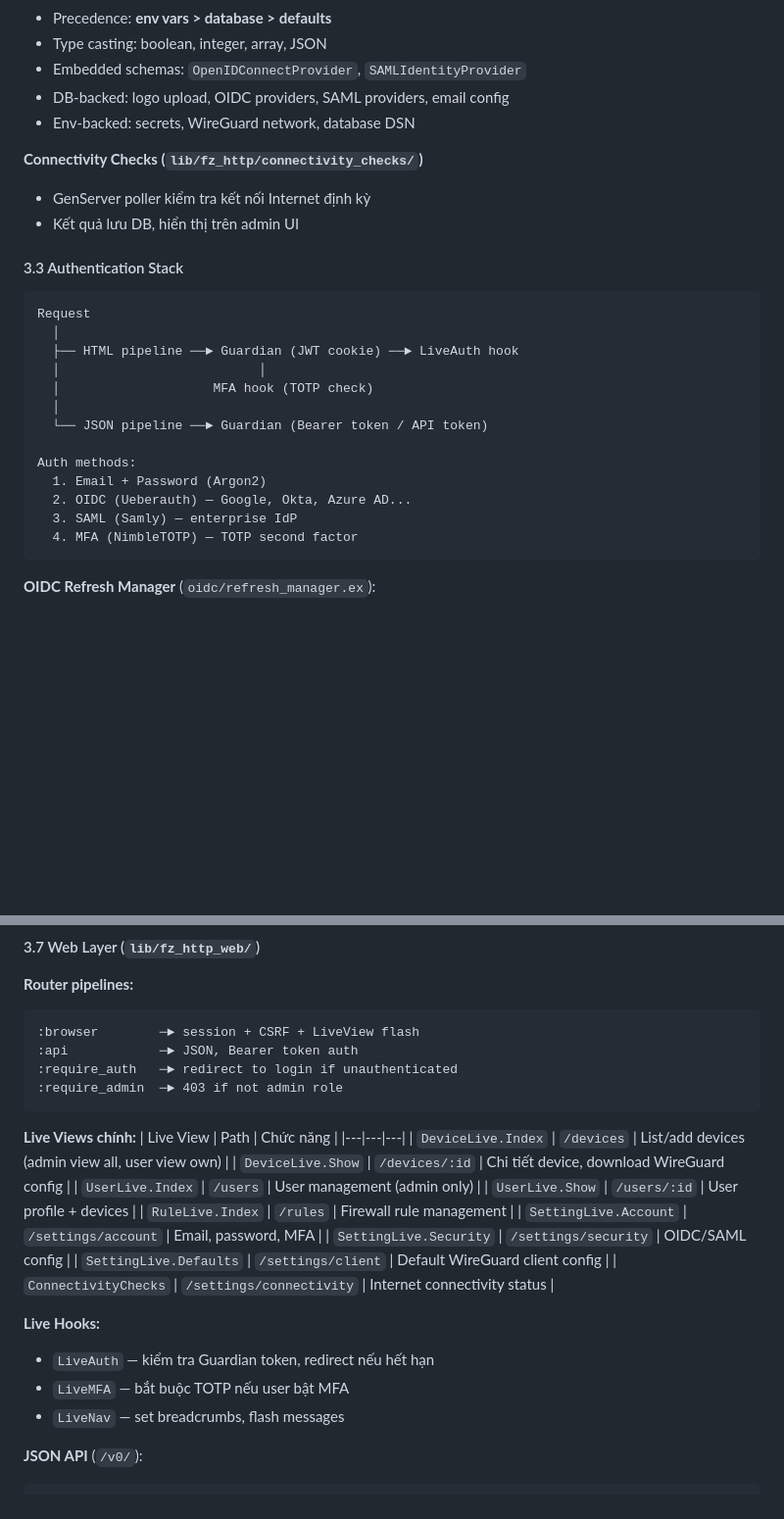
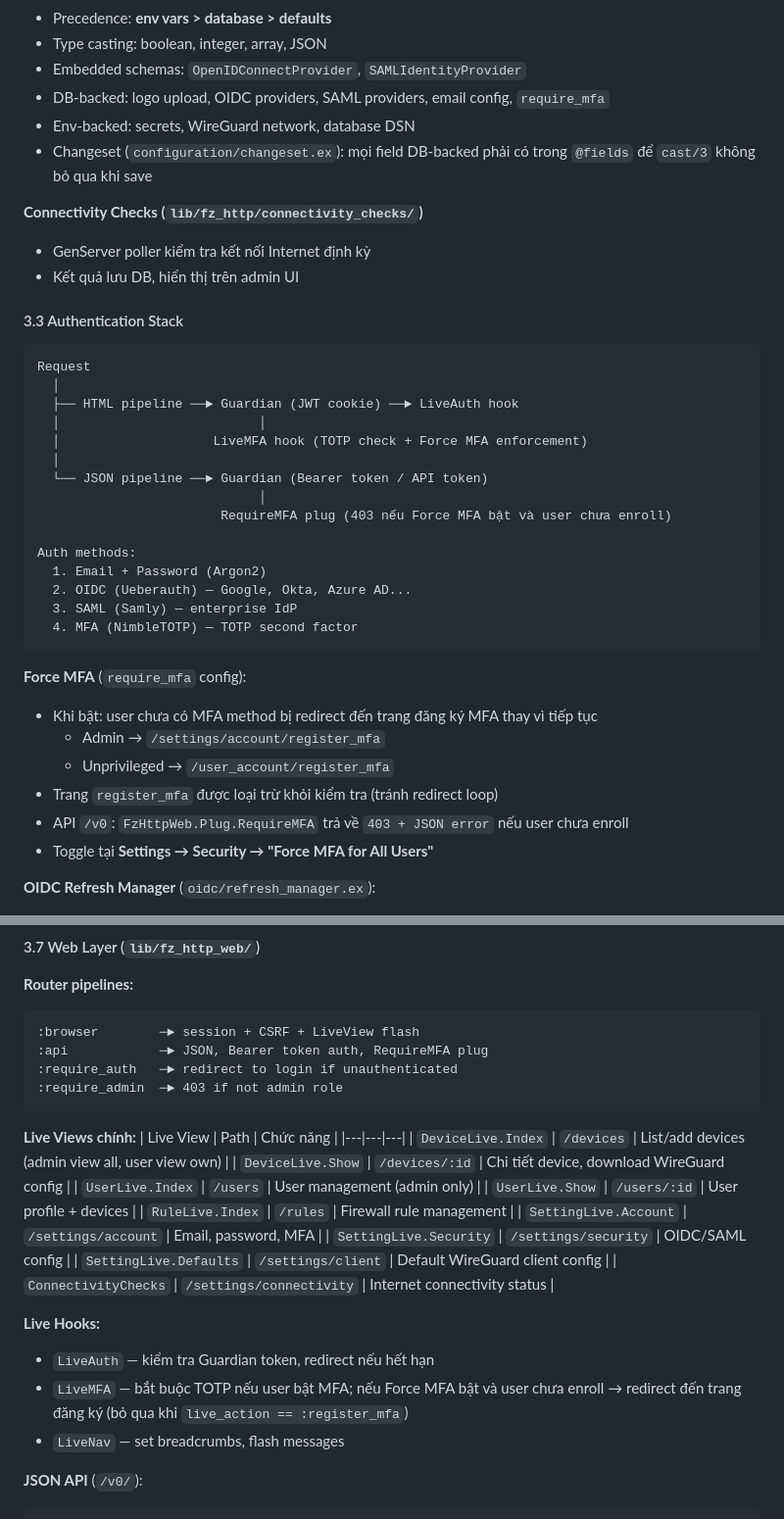
Before and after one commit to 0xphuong/NexGuard, a Markdown page: NEXGUARD_LOGIC.md, 2 parts joined by grey strips. Shown at 98% size. Drawn GitHub-style; blank space fills up the shorter version.

Commit message:
update logic

````diff
--- a/NEXGUARD_LOGIC.md
+++ b/NEXGUARD_LOGIC.md
@@ -90,8 +90,9 @@ Mỗi context có cấu trúc chuẩn: `context.ex` + `schema.ex` + `changeset.e
 - Precedence: **env vars > database > defaults**
 - Type casting: boolean, integer, array, JSON
 - Embedded schemas: `OpenIDConnectProvider`, `SAMLIdentityProvider`
-- DB-backed: logo upload, OIDC providers, SAML providers, email config
+- DB-backed: logo upload, OIDC providers, SAML providers, email config, `require_mfa`
 - Env-backed: secrets, WireGuard network, database DSN
+- Changeset (`configuration/changeset.ex`): mọi field DB-backed phải có trong `@fields` để `cast/3` không bỏ qua khi save
 
 **Connectivity Checks (`lib/fz_http/connectivity_checks/`)**
 - GenServer poller kiểm tra kết nối Internet định kỳ
@@ -104,9 +105,11 @@ Request
   │
   ├── HTML pipeline ──► Guardian (JWT cookie) ──► LiveAuth hook
   │                          │
-  │                    MFA hook (TOTP check)
+  │                    LiveMFA hook (TOTP check + Force MFA enforcement)
   │
   └── JSON pipeline ──► Guardian (Bearer token / API token)
+                             │
+                        RequireMFA plug (403 nếu Force MFA bật và user chưa enroll)
 
 Auth methods:
   1. Email + Password (Argon2)
@@ -114,6 +117,14 @@ Auth methods:
   3. SAML (Samly) — enterprise IdP
   4. MFA (NimbleTOTP) — TOTP second factor
 ```
+
+**Force MFA** (`require_mfa` config):
+- Khi bật: user chưa có MFA method bị redirect đến trang đăng ký MFA thay vì tiếp tục
+  - Admin → `/settings/account/register_mfa`
+  - Unprivileged → `/user_account/register_mfa`
+- Trang `register_mfa` được loại trừ khỏi kiểm tra (tránh redirect loop)
+- API `/v0`: `FzHttpWeb.Plug.RequireMFA` trả về `403 + JSON error` nếu user chưa enroll
+- Toggle tại **Settings → Security → "Force MFA for All Users"**
 
 **OIDC Refresh Manager** (`oidc/refresh_manager.ex`):
 - GenServer chạy mỗi **10 phút**
@@ -159,7 +170,7 @@ Bridge giữa fz_http và fz_vpn/fz_wall:
 **Router pipelines:**
 ```
 :browser        ─► session + CSRF + LiveView flash
-:api            ─► JSON, Bearer token auth
+:api            ─► JSON, Bearer token auth, RequireMFA plug
 :require_auth   ─► redirect to login if unauthenticated
 :require_admin  ─► 403 if not admin role
 ```
@@ -179,7 +190,7 @@ Bridge giữa fz_http và fz_vpn/fz_wall:
 
 **Live Hooks:**
 - `LiveAuth` — kiểm tra Guardian token, redirect nếu hết hạn
-- `LiveMFA` — bắt buộc TOTP nếu user bật MFA
+- `LiveMFA` — bắt buộc TOTP nếu user bật MFA; nếu Force MFA bật và user chưa enroll → redirect đến trang đăng ký (bỏ qua khi `live_action == :register_mfa`)
 - `LiveNav` — set breadcrumbs, flash messages
 
 **JSON API** (`/v0/`):
````
Also changed, not shown: other parts of NEXGUARD_LOGIC.md (+4 -3 lines).
